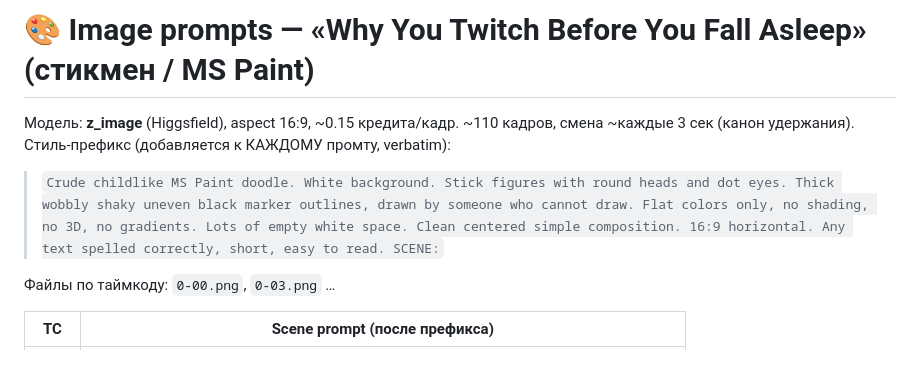
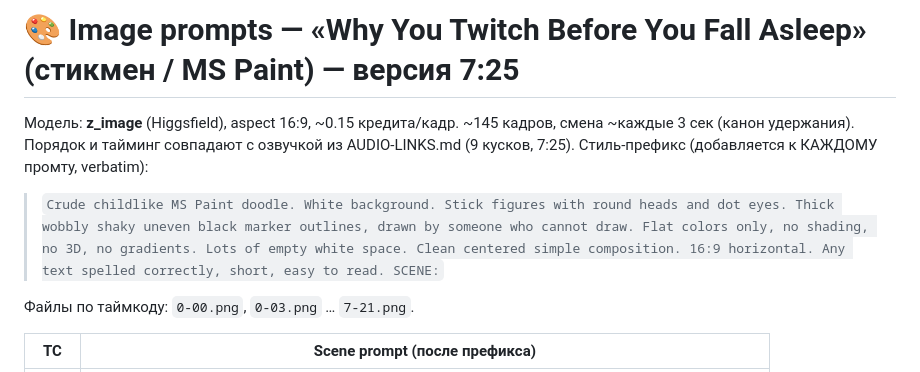
Before and after one commit to opigilcin-dotcom/oleg, a Markdown page: videos/twitch-before-sleep/image-prompts.md, the part around one of its changes. Drawn GitHub-style.

Commit message:
Video 2: full ~145-shot image script synced to 7:25 audio (incl. new sections)

```diff
--- a/videos/twitch-before-sleep/image-prompts.md
+++ b/videos/twitch-before-sleep/image-prompts.md
@@ -1,11 +1,12 @@
-# 🎨 Image prompts — «Why You Twitch Before You Fall Asleep» (стикмен / MS Paint)
+# 🎨 Image prompts — «Why You Twitch Before You Fall Asleep» (стикмен / MS Paint) — версия 7:25
 
-Модель: **z_image** (Higgsfield), aspect 16:9, ~0.15 кредита/кадр. ~110 кадров, смена ~каждые 3 сек (канон удержания).
+Модель: **z_image** (Higgsfield), aspect 16:9, ~0.15 кредита/кадр. ~145 кадров, смена ~каждые 3 сек (канон удержания).
+Порядок и тайминг совпадают с озвучкой из AUDIO-LINKS.md (9 кусков, 7:25).
 Стиль-префикс (добавляется к КАЖДОМУ промту, verbatim):
 
 > `Crude childlike MS Paint doodle. White background. Stick figures with round heads and dot eyes. Thick wobbly shaky uneven black marker outlines, drawn by someone who cannot draw. Flat colors only, no shading, no 3D, no gradients. Lots of empty white space. Clean centered simple composition. 16:9 horizontal. Any text spelled correctly, short, easy to read. SCENE:`
 
-Файлы по таймкоду: `0-00.png`, `0-03.png` …
+Файлы по таймкоду: `0-00.png`, `0-03.png` … `7-21.png`.
 
 | TC | Scene prompt (после префикса) |
 |----|-------------------------------|
```
Also changed, not shown: other parts of videos/twitch-before-sleep/image-prompts.md (+145 -90 lines).
